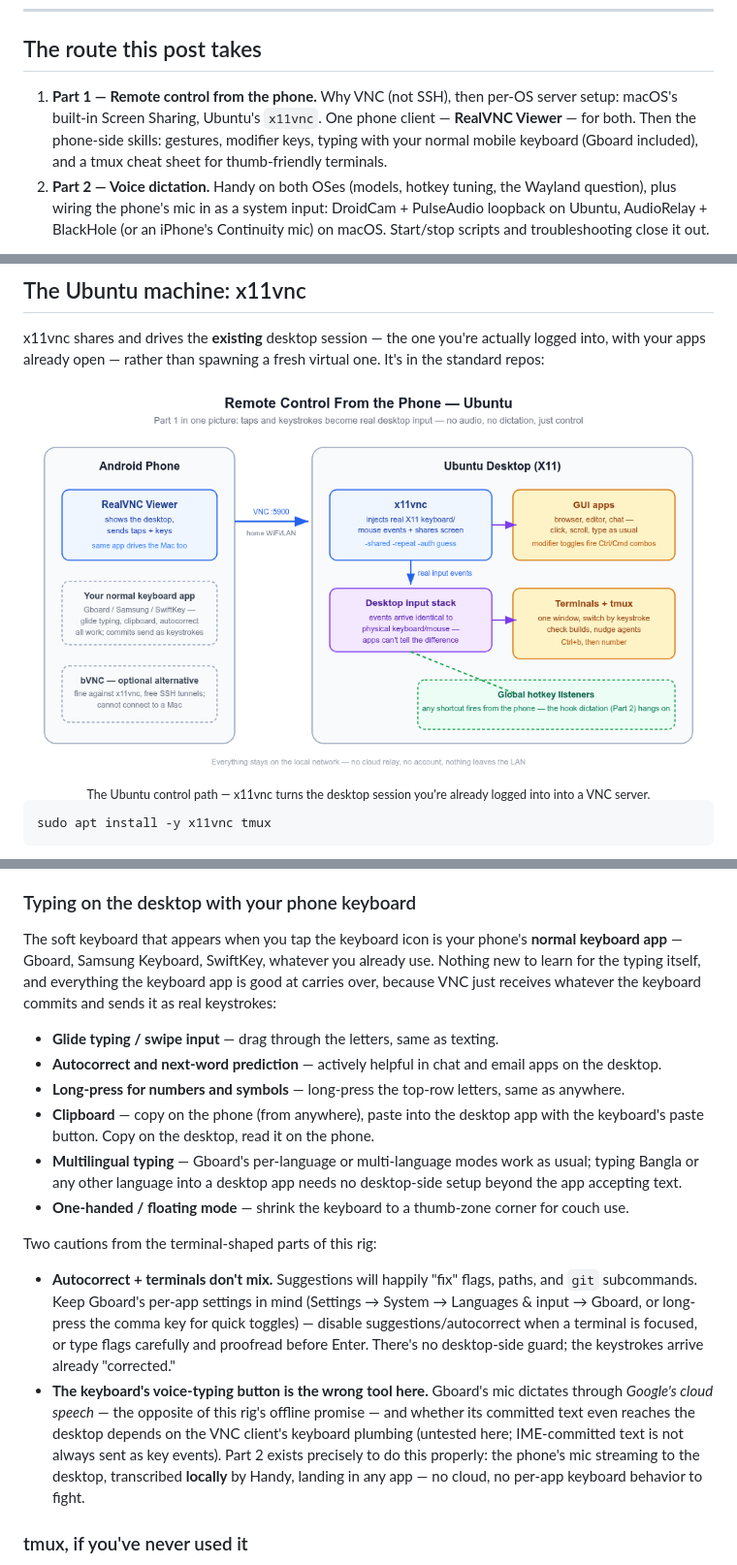
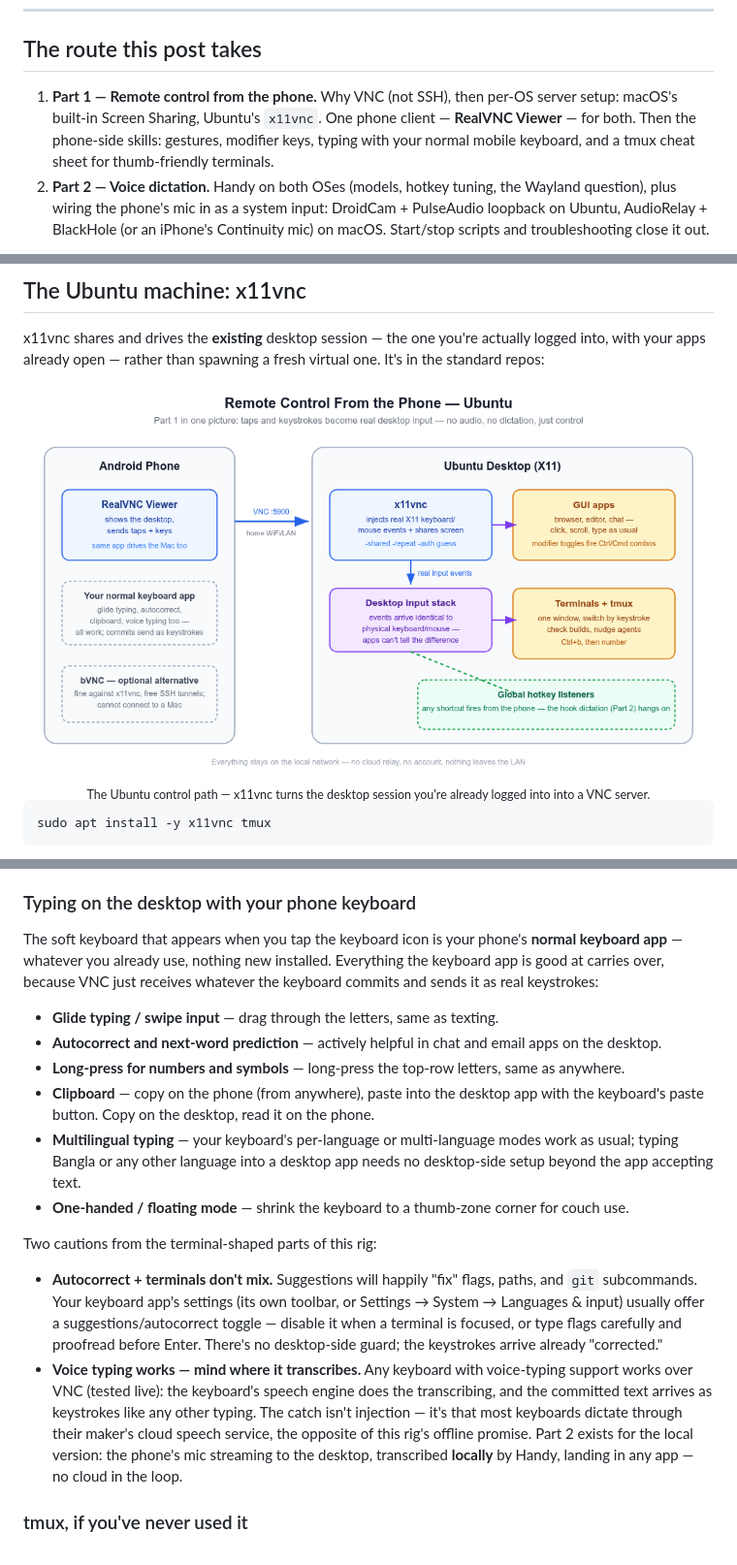
Before and after one commit to Encryptioner/blogs, a Markdown page: topics/Productivity/Run Your Desk From the Couch - Free Remote Control + Voice Dictation From Your Phone.md, 3 parts joined by grey strips. Shown at 97% size. Drawn GitHub-style; pictures changed too: assets/B-24/control-path-ubuntu.png.

Commit message:
B-24: keyboard-agnostic wording; voice typing verified over VNC

```diff
--- a/topics/Productivity/Run Your Desk From the Couch - Free Remote Control + Voice Dictation From Your Phone.md
+++ b/topics/Productivity/Run Your Desk From the Couch - Free Remote Control + Voice Dictation From Your Phone.md
@@ -51,7 +51,7 @@ Two tools make this work, both free: a **VNC remote-control rig** (built from wh
 
 ## The route this post takes
 
-1. **Part 1 — Remote control from the phone.** Why VNC (not SSH), then per-OS server setup: macOS's built-in Screen Sharing, Ubuntu's `x11vnc`. One phone client — **RealVNC Viewer** — for both. Then the phone-side skills: gestures, modifier keys, typing with your normal mobile keyboard (Gboard included), and a tmux cheat sheet for thumb-friendly terminals.
+1. **Part 1 — Remote control from the phone.** Why VNC (not SSH), then per-OS server setup: macOS's built-in Screen Sharing, Ubuntu's `x11vnc`. One phone client — **RealVNC Viewer** — for both. Then the phone-side skills: gestures, modifier keys, typing with your normal mobile keyboard, and a tmux cheat sheet for thumb-friendly terminals.
 2. **Part 2 — Voice dictation.** Handy on both OSes (models, hotkey tuning, the Wayland question), plus wiring the phone's mic in as a system input: DroidCam + PulseAudio loopback on Ubuntu, AudioRelay + BlackHole (or an iPhone's Continuity mic) on macOS. Start/stop scripts and troubleshooting close it out.
 
 Read Part 1 fully, then *your* machine's subsection in Part 2 — skip the other OS wherever you like; each route is self-contained.
@@ -267,19 +267,19 @@ Faster than arrow-key nudging on touch, works on both machines: standard readlin
 
 ### Typing on the desktop with your phone keyboard
 
-The soft keyboard that appears when you tap the keyboard icon is your phone's **normal keyboard app** — Gboard, Samsung Keyboard, SwiftKey, whatever you already use. Nothing new to learn for the typing itself, and everything the keyboard app is good at carries over, because VNC just receives whatever the keyboard commits and sends it as real keystrokes:
+The soft keyboard that appears when you tap the keyboard icon is your phone's **normal keyboard app** — whatever you already use, nothing new installed. Everything the keyboard app is good at carries over, because VNC just receives whatever the keyboard commits and sends it as real keystrokes:
 
 - **Glide typing / swipe input** — drag through the letters, same as texting.
 - **Autocorrect and next-word prediction** — actively helpful in chat and email apps on the desktop.
 - **Long-press for numbers and symbols** — long-press the top-row letters, same as anywhere.
 - **Clipboard** — copy on the phone (from anywhere), paste into the desktop app with the keyboard's paste button. Copy on the desktop, read it on the phone.
-- **Multilingual typing** — Gboard's per-language or multi-language modes work as usual; typing Bangla or any other language into a desktop app needs no desktop-side setup beyond the app accepting text.
+- **Multilingual typing** — your keyboard's per-language or multi-language modes work as usual; typing Bangla or any other language into a desktop app needs no desktop-side setup beyond the app accepting text.
 - **One-handed / floating mode** — shrink the keyboard to a thumb-zone corner for couch use.
 
 Two cautions from the terminal-shaped parts of this rig:
 
-- **Autocorrect + terminals don't mix.** Suggestions will happily "fix" flags, paths, and `git` subcommands. Keep Gboard's per-app settings in mind (Settings → System → Languages & input → Gboard, or long-press the comma key for quick toggles) — disable suggestions/autocorrect when a terminal is focused, or type flags carefully and proofread before Enter. There's no desktop-side guard; the keystrokes arrive already "corrected."
-- **The keyboard's voice-typing button is the wrong tool here.** Gboard's mic dictates through *Google's cloud speech* — the opposite of this rig's offline promise — and whether its committed text even reaches the desktop depends on the VNC client's keyboard plumbing (untested here; IME-committed text is not always sent as key events). Part 2 exists precisely to do this properly: the phone's mic streaming to the desktop, transcribed **locally** by Handy, landing in any app — no cloud, no per-app keyboard behavior to fight.
+- **Autocorrect + terminals don't mix.** Suggestions will happily "fix" flags, paths, and `git` subcommands. Your keyboard app's settings (its own toolbar, or Settings → System → Languages & input) usually offer a suggestions/autocorrect toggle — disable it when a terminal is focused, or type flags carefully and proofread before Enter. There's no desktop-side guard; the keystrokes arrive already "corrected."
+- **Voice typing works — mind where it transcribes.** Any keyboard with voice-typing support works over VNC (tested live): the keyboard's speech engine does the transcribing, and the committed text arrives as keystrokes like any other typing. The catch isn't injection — it's that most keyboards dictate through their maker's cloud speech service, the opposite of this rig's offline promise. Part 2 exists for the local version: the phone's mic streaming to the desktop, transcribed **locally** by Handy, landing in any app — no cloud in the loop.
 
 ### tmux, if you've never used it
 
```
Also changed, not shown: other parts of topics/Productivity/Run Your Desk From the Couch - Free Remote Control + Voice Dictation From Your Phone.md (+2 -2 lines), assets/B-24/control-path-macos.png, 2 other files.
